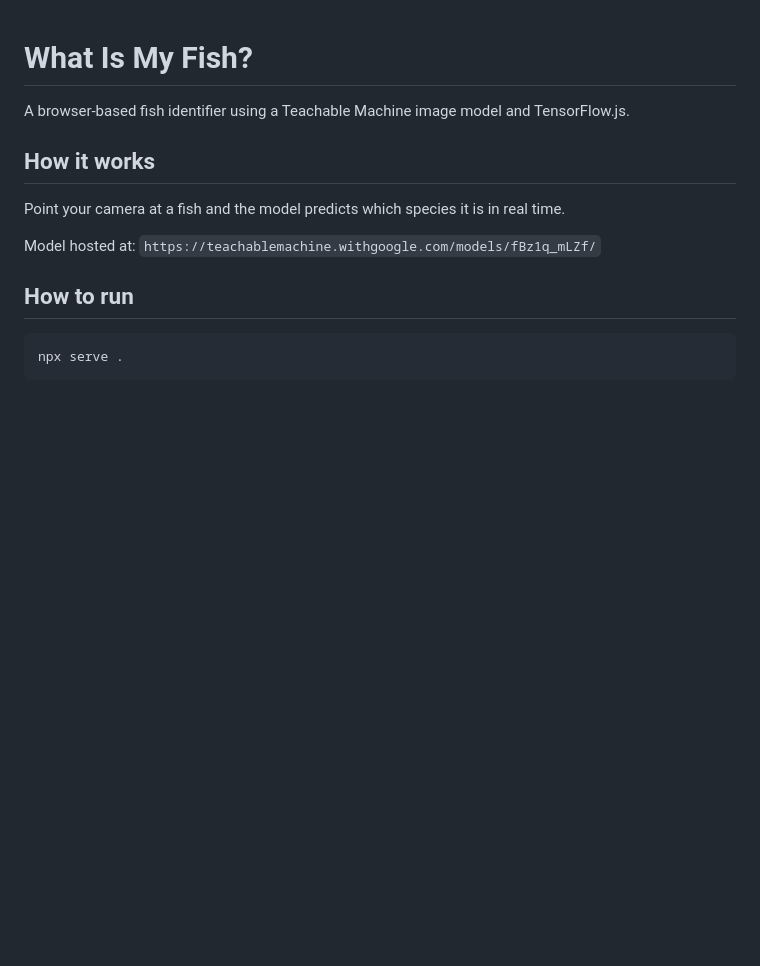
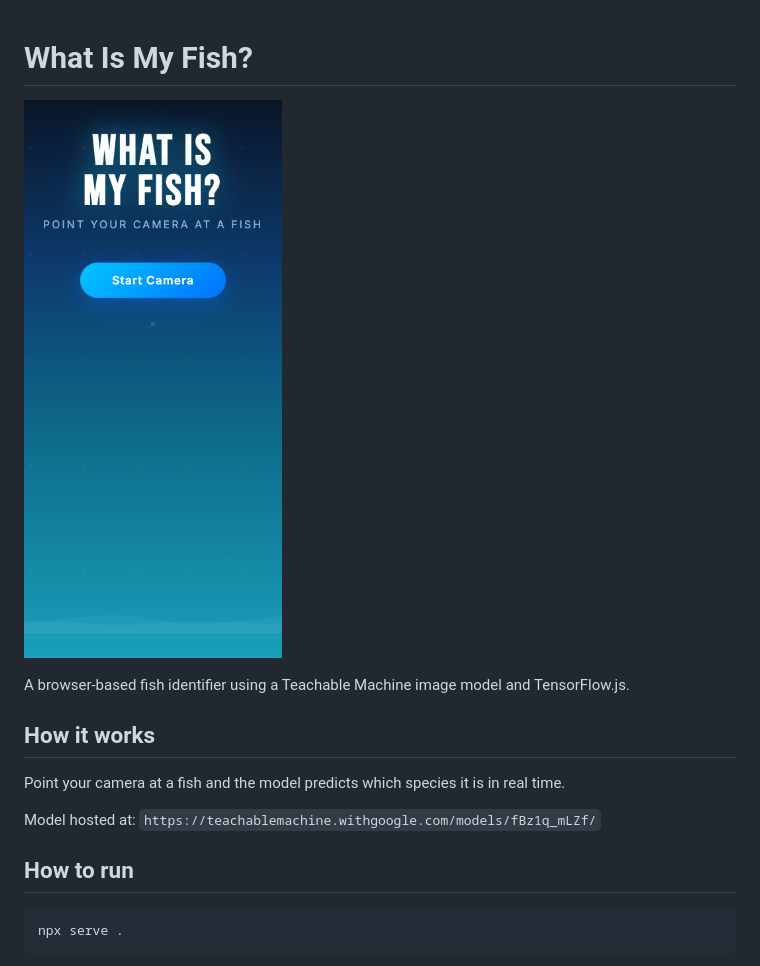
Before and after one commit to babiperina/WhatIsThisFish-, a Markdown page: README.md, the part around the change. GitHub-like rendering; pictures changed too: screenshot.png (added); blank space fills up the shorter version.

Commit message:
add screenshot to README

```diff
--- a/README.md
+++ b/README.md
@@ -1,4 +1,6 @@
 # What Is My Fish?
+
+![App screenshot](screenshot.png)
 
 A browser-based fish identifier using a Teachable Machine image model and TensorFlow.js.
 
```
